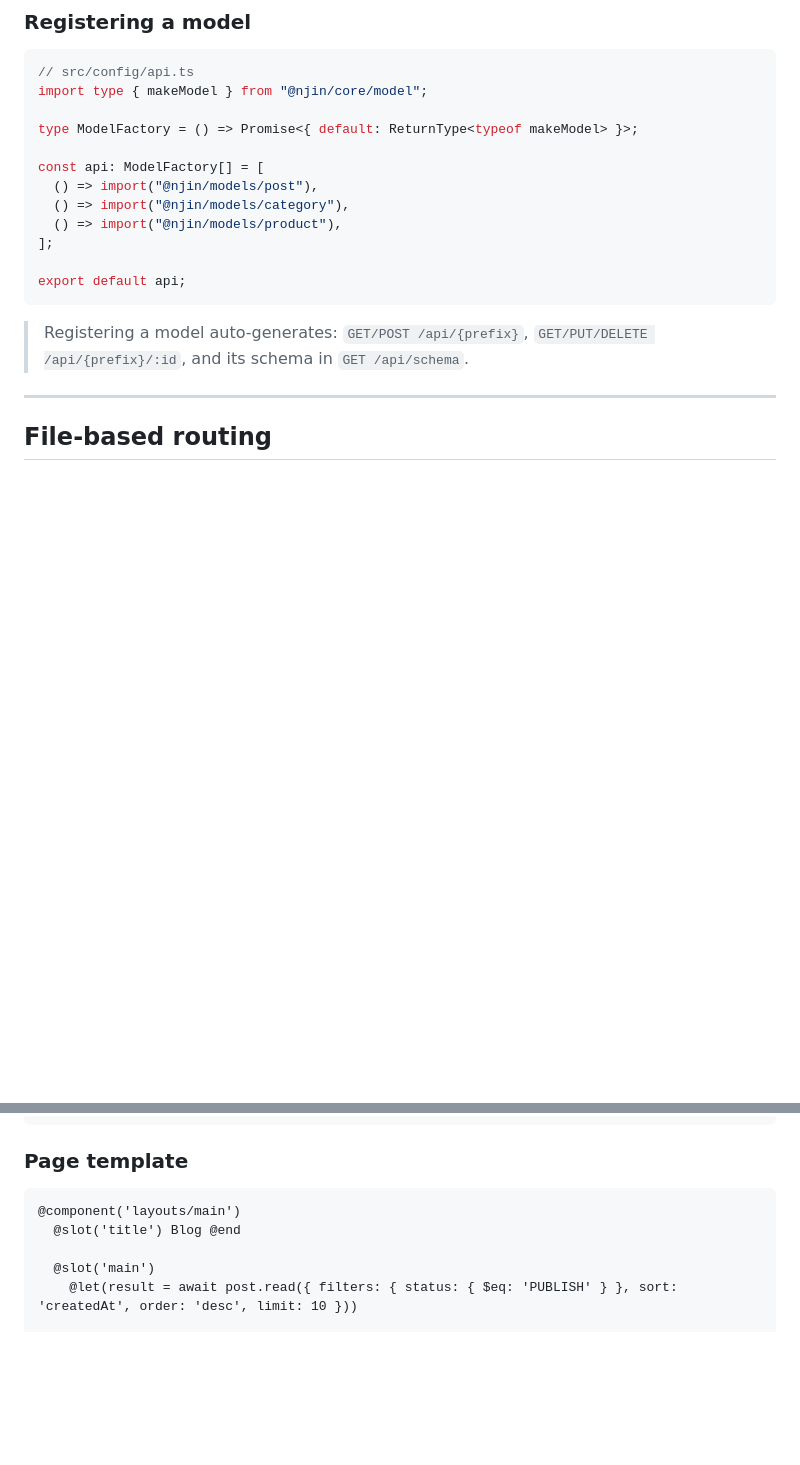
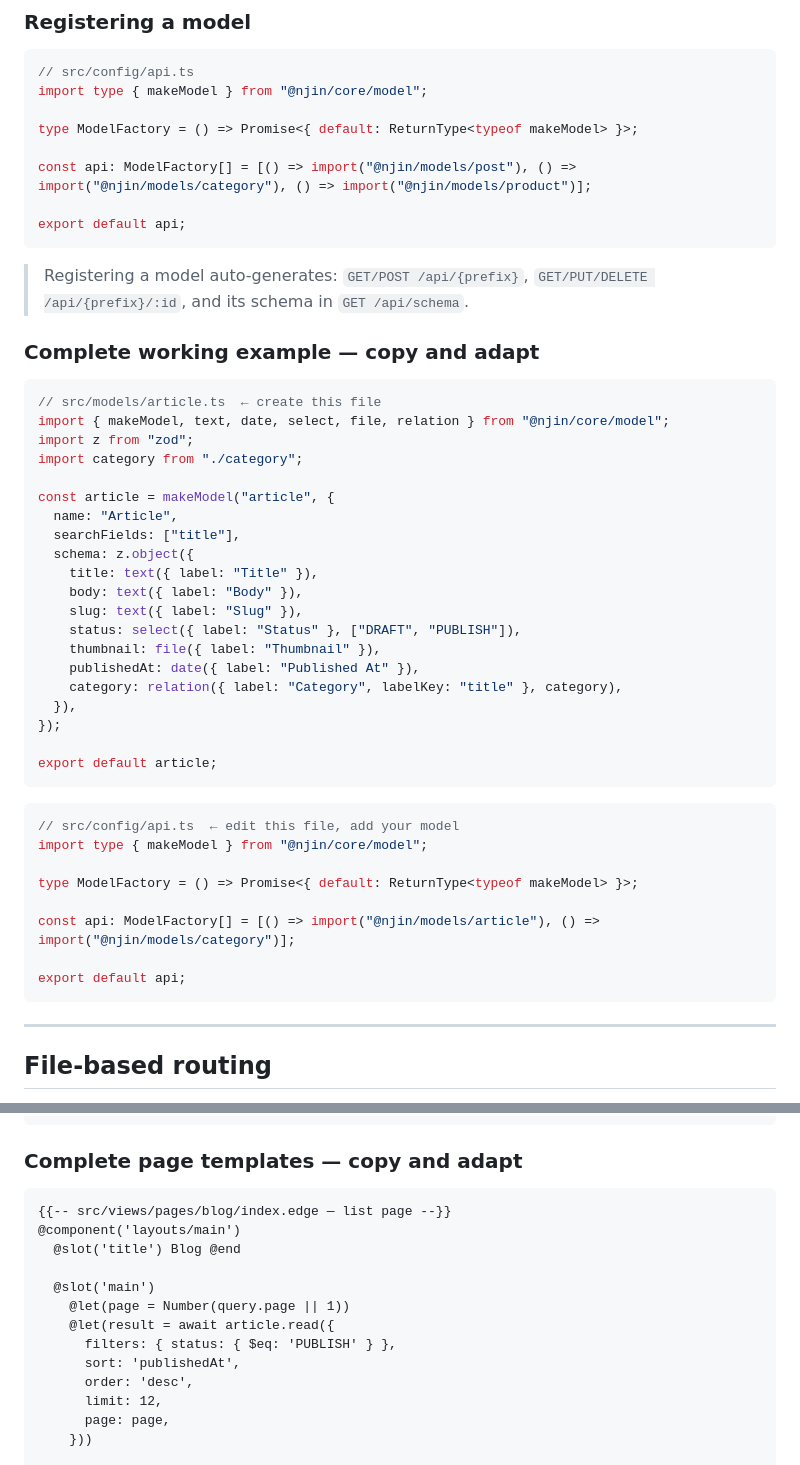
Before and after one commit to njinlabs/njin, a Markdown page: CLAUDE.md, 2 parts joined by grey strips. Rendered like a GitHub page; blank space fills up the shorter version.

Commit message:
fix: update CLAUDE.md

````diff
--- a/CLAUDE.md
+++ b/CLAUDE.md
@@ -83,16 +116,48 @@ import type { makeModel } from "@njin/core/model";
 
 type ModelFactory = () => Promise<{ default: ReturnType<typeof makeModel> }>;
 
-const api: ModelFactory[] = [
-  () => import("@njin/models/post"),
-  () => import("@njin/models/category"),
-  () => import("@njin/models/product"),
-];
+const api: ModelFactory[] = [() => import("@njin/models/post"), () => import("@njin/models/category"), () => import("@njin/models/product")];
 
 export default api;
 ```
 
 > Registering a model auto-generates: `GET/POST /api/{prefix}`, `GET/PUT/DELETE /api/{prefix}/:id`, and its schema in `GET /api/schema`.
+
+### Complete working example — copy and adapt
+
+```ts
+// src/models/article.ts  ← create this file
+import { makeModel, text, date, select, file, relation } from "@njin/core/model";
+import z from "zod";
+import category from "./category";
+
+const article = makeModel("article", {
+  name: "Article",
+  searchFields: ["title"],
+  schema: z.object({
+    title: text({ label: "Title" }),
+    body: text({ label: "Body" }),
+    slug: text({ label: "Slug" }),
+    status: select({ label: "Status" }, ["DRAFT", "PUBLISH"]),
+    thumbnail: file({ label: "Thumbnail" }),
+    publishedAt: date({ label: "Published At" }),
+    category: relation({ label: "Category", labelKey: "title" }, category),
+  }),
+});
+
+export default article;
+```
+
+```ts
+// src/config/api.ts  ← edit this file, add your model
+import type { makeModel } from "@njin/core/model";
+
+type ModelFactory = () => Promise<{ default: ReturnType<typeof makeModel> }>;
+
+const api: ModelFactory[] = [() => import("@njin/models/article"), () => import("@njin/models/category")];
+
+export default api;
+```
 
 ---
 
@@ -130,12 +195,20 @@ pages/portfolio/[id]/index.edge  → GET /portfolio/:id
 </html>
 ```
 
-### Page template
+### Complete page templates — copy and adapt
 
 ```edge
+{{-- src/views/pages/blog/index.edge — list page --}}
 @component('layouts/main')
   @slot('title') Blog @end
 
   @slot('main')
-    @let(result = await post.read({ filters: { status: { $eq: 'PUBLISH' } }, sort: 'createdAt', order: 'desc', limit: 10 }))
+    @let(page = Number(query.page || 1))
+    @let(result = await article.read({
+      filters: { status: { $eq: 'PUBLISH' } },
+      sort: 'publishedAt',
+      order: 'desc',
+      limit: 12,
+      page: page,
+    }))
 
````
Also changed, not shown: other parts of CLAUDE.md (+108 -46 lines).
